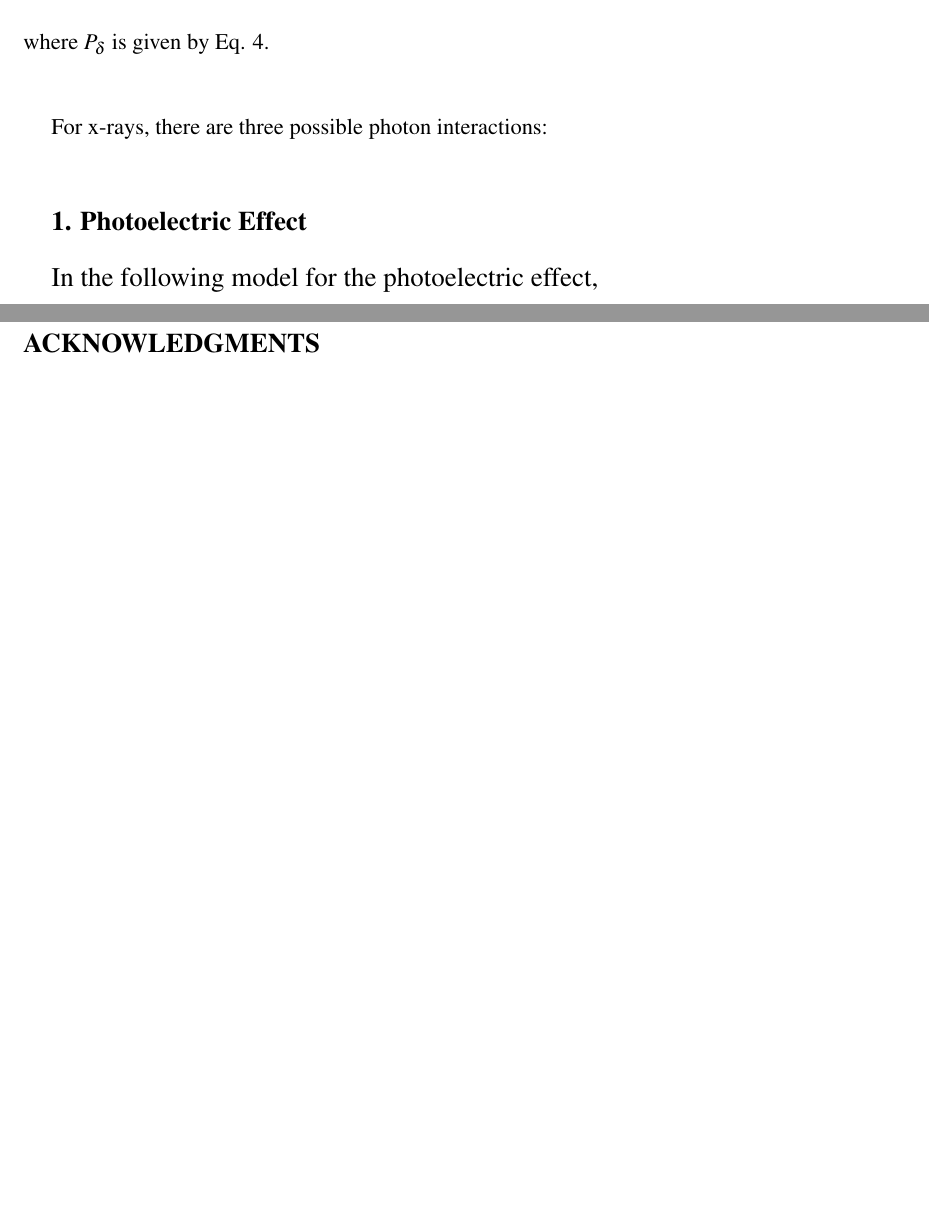
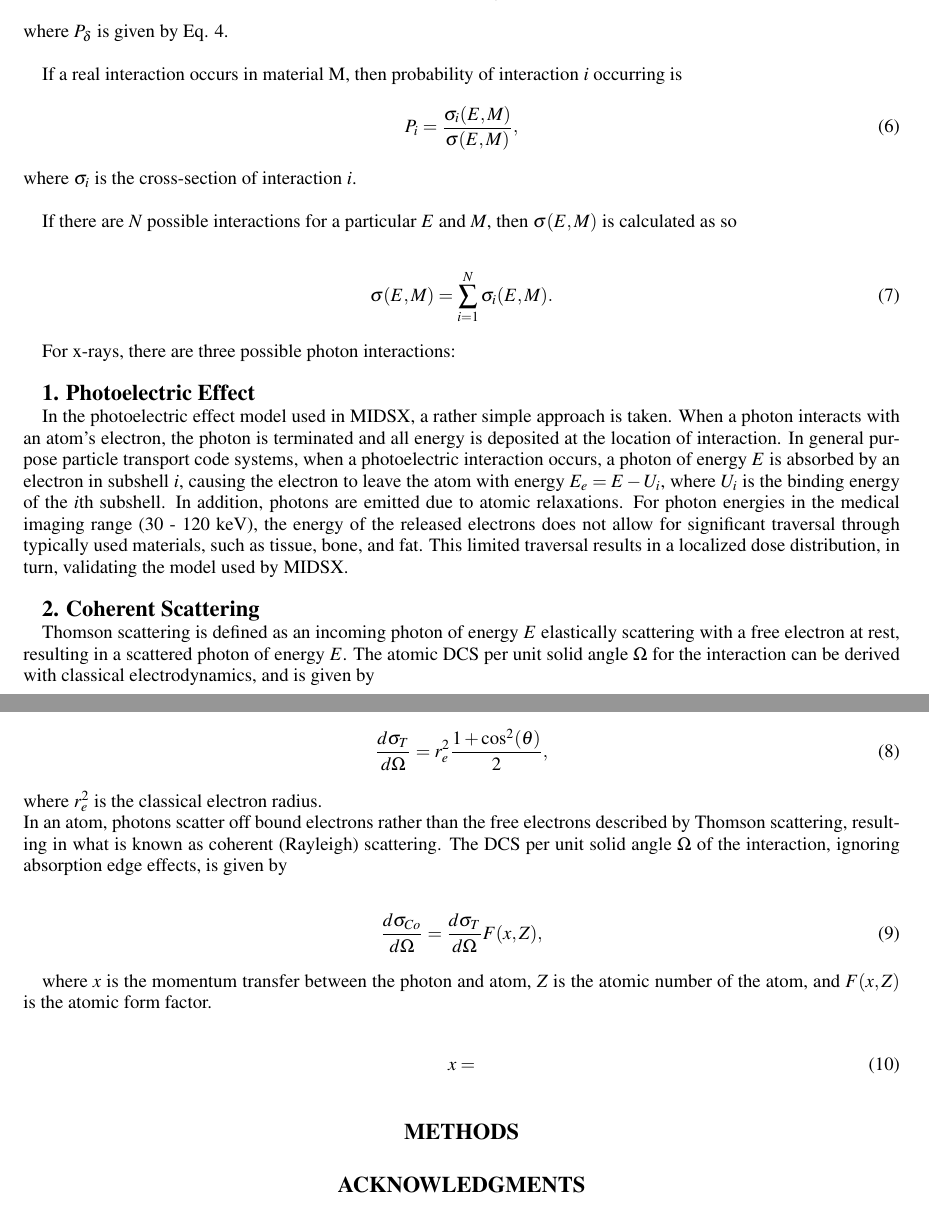
Before and after one commit to jmeneghini/MIDSXPaper, a LaTeX paper (JURP_paper/src/main.tex): two parts of pages 3 and 4 of 4 before the commit and two parts of pages 2 and 3 of 3 after it, joined at a grey line, cut so that both start at the same text, the shorter picture padded with empty space. Compiled offline with pdfLaTeX.

Commit message:
worked on theory

```diff
--- a/JURP_paper/src/main.tex
+++ b/JURP_paper/src/main.tex
@@ -6,8 +6,8 @@
 % rsi,
 cp,  % Conference Proceedings
  amsmath,amssymb,%nobibnotes,
- preprint,%
-% reprint,%
+%  preprint,%
+reprint,%
 %author-year,%
 %author-numerical,%
 ]{revtex4-2}
@@ -101,11 +101,51 @@ If a delta interaction does not occur, then a real interaction is sampled. There
 \end{equation}
 where $P_\delta$ is given by Eq. \ref{eq:4}.
 \\
+\par If a real interaction occurs in material M, then probability of interaction $i$ occurring is
+\begin{equation}
+    P_i = \frac{\sigma_i(E, M)}{\sigma (E, M)},
+\end{equation}
+where $\sigma_i$ is the cross-section of interaction $i$.\\
+
+If there are $N$ possible interactions for a particular $E$ and $M$, then $\sigma (E, M)$ is calculated as so
+
+\begin{equation}
+    \sigma (E, M) = \sum_{i=1}^{N} \sigma_i(E, M).
+\end{equation}
+
+
 \par For x-rays, there are three possible photon interactions: \\
 
-\large{\bf{1. Photoelectric Effect}}
+\begin{large}
+    \bf{1. Photoelectric Effect}
+\end{large}
 
-In the following model for the photoelectric effect,
+\par In the photoelectric effect model used in MIDSX, a rather simple approach is taken. When a photon interacts with an atom's electron, the photon is terminated and all energy is deposited at the location of interaction. In general purpose particle transport code systems, when a photoelectric interaction occurs, a photon of energy $E$ is absorbed by an electron in subshell $i$, causing the electron to leave the atom with energy $E_e = E - U_i$, where $U_i$ is the binding energy of the $i$th subshell. In addition, photons are emitted due to atomic relaxations. For photon energies in the medical imaging range (30 - 120 keV), the energy of the released electrons does not allow for significant traversal through typically used materials, such as tissue, bone, and fat. This limited traversal results in a localized dose distribution, in turn, validating the model used by MIDSX. \\
+
+\begin{large}
+    \bf{2. Coherent Scattering}
+\end{large}
+
+\par Thomson scattering is defined as an incoming photon of energy $E$ elastically scattering with a free electron at rest, resulting in a scattered photon of energy $E$. The atomic DCS per unit solid angle $\Omega$ for the interaction can be derived with classical electrodynamics, and is given by
+
+\begin{equation}
+    \frac{d\sigma_T}{d\Omega} = r_e^2 \frac{1 + \cos^2(\theta)}{2},
+\end{equation}
+where $r_e^2$ is the classical electron radius. \\
+In an atom, photons scatter off bound electrons rather than the free electrons described by Thomson scattering, resulting in what is known as coherent (Rayleigh) scattering. The DCS per unit solid angle $\Omega$ of the interaction, ignoring absorption edge effects, is given by
+
+\begin{equation}
+    \frac{d\sigma_{Co}}{d\Omega} = \frac{d\sigma_T}{d\Omega} F(x, Z),
+\end{equation}
+
+where $x$ is the momentum transfer between the photon and atom, $Z$ is the atomic number of the atom, and $F(x, Z)$ is the atomic form factor.
+
+
+\begin{equation}
+    x =
+\end{equation}
+
+
 
 \section{METHODS}
 
```
Also changed, not shown: JURP_paper/src/main.tex (4 more changed lines).
